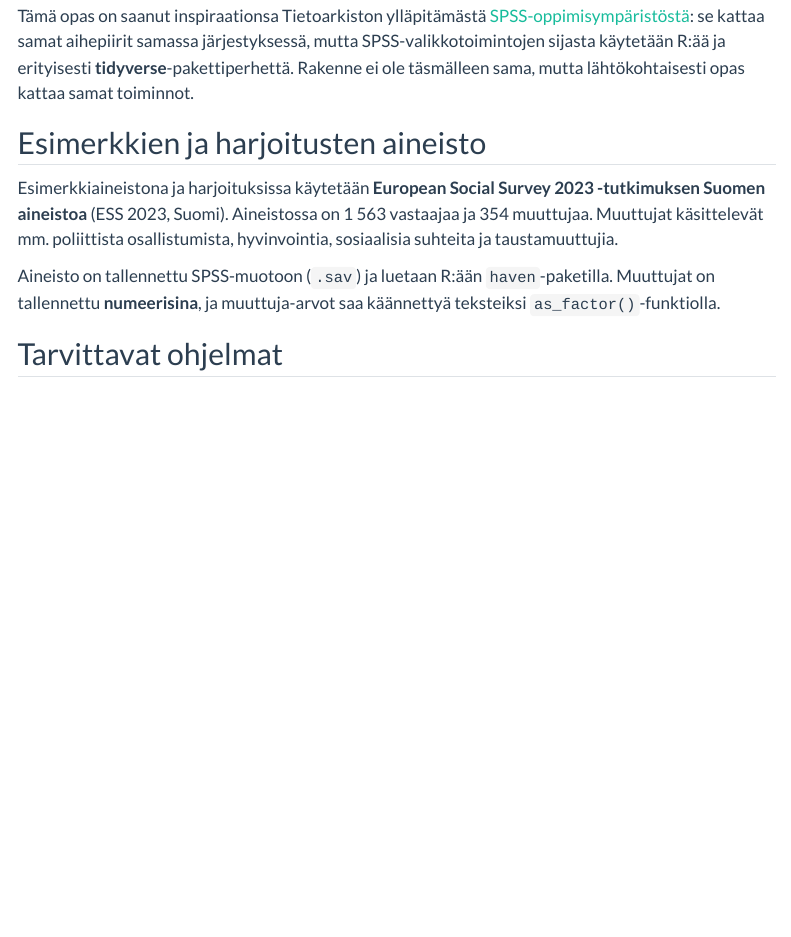
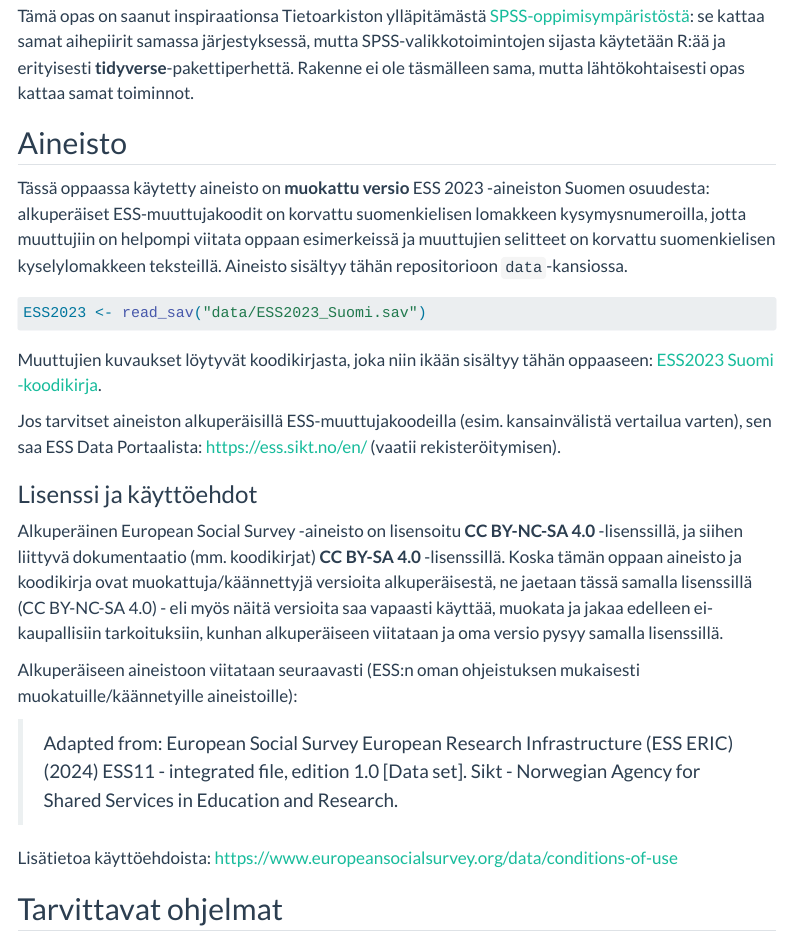
Before and after one commit to arhot/r-opas, a Quarto document (index.qmd): the page in a window 1100 px wide, from 130 px down. Rendered offline with R 4.5, knitr and Pandoc in place of Quarto, with nearby package versions; menus at the side of the page are left out.

Commit message:
Lisätty aineisto ja koodikirja

````diff
--- a/index.qmd
+++ b/index.qmd
@@ -9,15 +9,42 @@ Tämä opas on saanut inspiraationsa Tietoarkiston ylläpitämästä
 [SPSS-oppimisympäristöstä](https://www.fsd.tuni.fi/fi/palvelut/menetelmaopetus/kvanti/spss/): se kattaa samat aihepiirit samassa järjestyksessä, mutta SPSS-valikkotoimintojen
 sijasta käytetään R:ää ja erityisesti **tidyverse**-pakettiperhettä. Rakenne ei ole täsmälleen sama, mutta lähtökohtaisesti opas kattaa samat toiminnot.
 
-## Esimerkkien ja harjoitusten aineisto
+## Aineisto
 
-Esimerkkiaineistona ja harjoituksissa käytetään **European Social Survey 2023 -tutkimuksen Suomen aineistoa**
-(ESS 2023, Suomi). Aineistossa on 1 563 vastaajaa ja 354 muuttujaa. Muuttujat käsittelevät
-mm. poliittista osallistumista, hyvinvointia, sosiaalisia suhteita ja taustamuuttujia.
+Tässä oppaassa käytetty aineisto on **muokattu versio** ESS 2023 -aineiston
+Suomen osuudesta: alkuperäiset ESS-muuttujakoodit on korvattu suomenkielisen
+lomakkeen kysymysnumeroilla, jotta muuttujiin on helpompi viitata oppaan
+esimerkeissä ja muuttujien selitteet on korvattu suomenkielisen kyselylomakkeen teksteillä.  Aineisto sisältyy tähän repositorioon `data`-kansiossa.
 
-Aineisto on tallennettu SPSS-muotoon (`.sav`) ja luetaan R:ään `haven`-paketilla.
-Muuttujat on tallennettu **numeerisina**, ja muuttuja-arvot saa käännettyä teksteiksi
-`as_factor()`-funktiolla.
+```r
+ESS2023 <- read_sav("data/ESS2023_Suomi.sav")
+```
+
+Muuttujien kuvaukset löytyvät koodikirjasta, joka niin ikään
+sisältyy tähän oppaaseen: [ESS2023 Suomi -koodikirja](data/ESS2023_suomi_koodikirja_html_versio.html).
+
+Jos tarvitset aineiston alkuperäisillä ESS-muuttujakoodeilla (esim. kansainvälistä
+vertailua varten), sen saa ESS Data Portaalista: <https://ess.sikt.no/en/>
+(vaatii rekisteröitymisen).
+
+### Lisenssi ja käyttöehdot
+
+Alkuperäinen European Social Survey -aineisto on lisensoitu **CC BY-NC-SA 4.0**
+-lisenssillä, ja siihen liittyvä dokumentaatio (mm. koodikirjat) **CC BY-SA 4.0**
+-lisenssillä. Koska tämän oppaan aineisto ja koodikirja ovat muokattuja/käännettyjä
+versioita alkuperäisestä, ne jaetaan tässä samalla lisenssillä (CC BY-NC-SA 4.0)
+- eli myös näitä versioita saa vapaasti käyttää, muokata ja jakaa edelleen
+ei-kaupallisiin tarkoituksiin, kunhan alkuperäiseen viitataan ja oma versio pysyy
+samalla lisenssillä.
+
+Alkuperäiseen aineistoon viitataan seuraavasti (ESS:n oman ohjeistuksen mukaisesti
+muokatuille/käännetyille aineistoille):
+
+> Adapted from: European Social Survey European Research Infrastructure (ESS ERIC)
+> (2024) ESS11 - integrated file, edition 1.0 [Data set]. Sikt - Norwegian Agency
+> for Shared Services in Education and Research.
+
+Lisätietoa käyttöehdoista: <https://www.europeansocialsurvey.org/data/conditions-of-use>
 
 ## Tarvittavat ohjelmat
 
````
Also changed, not shown: 3 other files.
